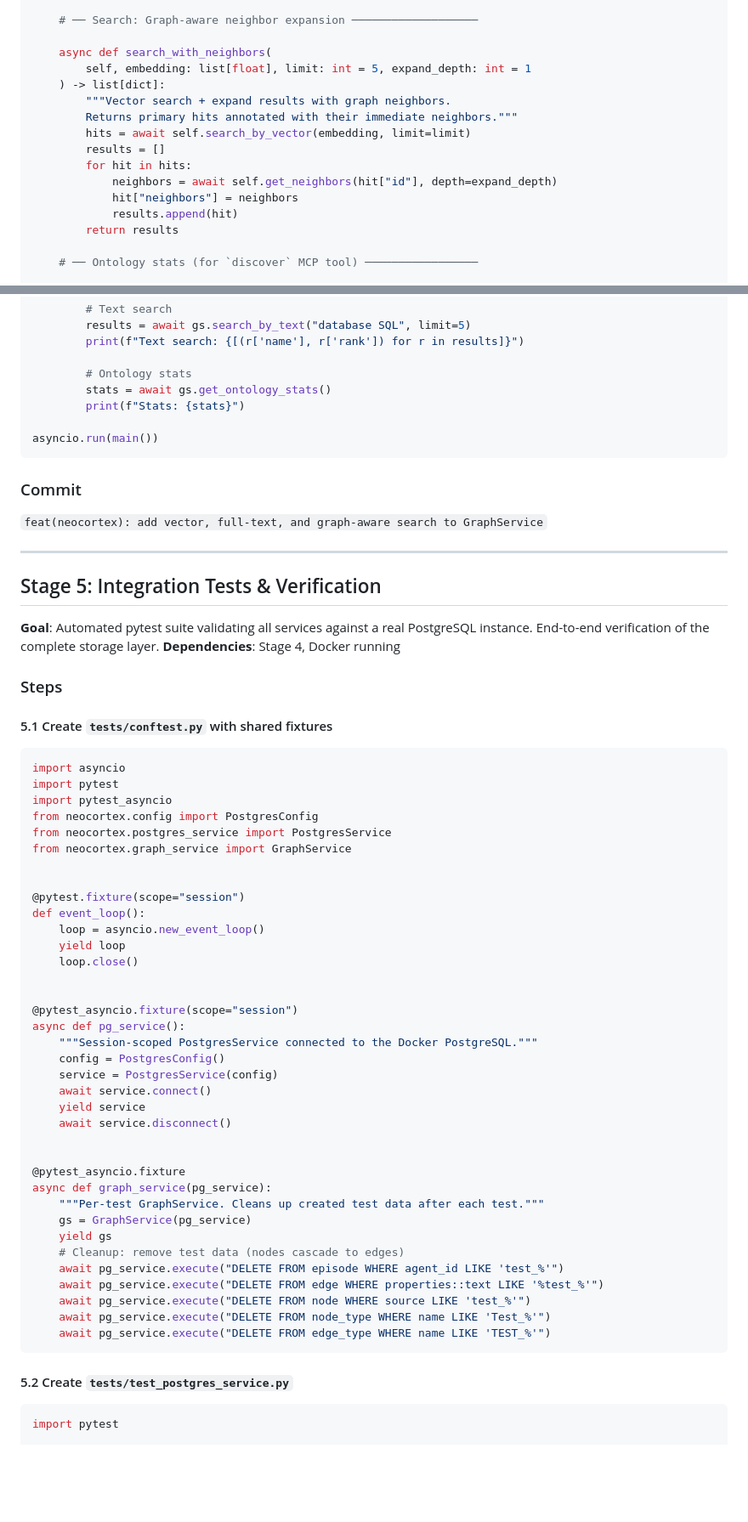
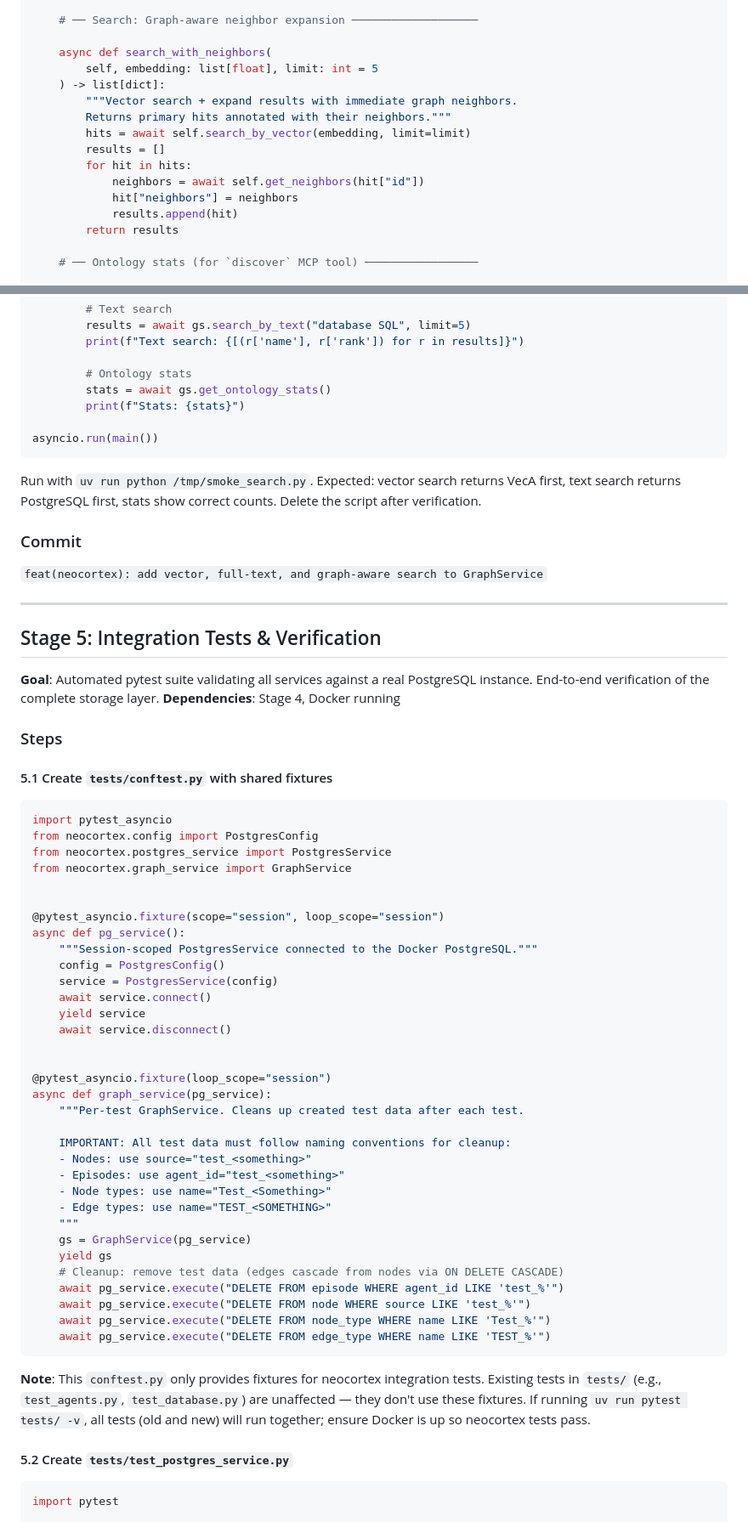
Before and after one commit to ZbigniewTomanek/google-deepmind-hackathon, a Markdown page: docs/plans/02-postgres-storage-layer.md, 2 parts joined by grey strips. Shown at 85% size. Rendered like a GitHub page; blank space fills up the shorter version.

````diff
--- a/docs/plans/02-postgres-storage-layer.md
+++ b/docs/plans/02-postgres-storage-layer.md
@@ -974,14 +997,14 @@ Append these methods to the `GraphService` class:
     # ── Search: Graph-aware neighbor expansion ───────────────────
 
     async def search_with_neighbors(
-        self, embedding: list[float], limit: int = 5, expand_depth: int = 1
+        self, embedding: list[float], limit: int = 5
     ) -> list[dict]:
-        """Vector search + expand results with graph neighbors.
-        Returns primary hits annotated with their immediate neighbors."""
+        """Vector search + expand results with immediate graph neighbors.
+        Returns primary hits annotated with their neighbors."""
         hits = await self.search_by_vector(embedding, limit=limit)
         results = []
         for hit in hits:
-            neighbors = await self.get_neighbors(hit["id"], depth=expand_depth)
+            neighbors = await self.get_neighbors(hit["id"])
             hit["neighbors"] = neighbors
             results.append(hit)
         return results
@@ -1054,6 +1077,8 @@ async def main():
 asyncio.run(main())
 ```
 
+Run with `uv run python /tmp/smoke_search.py`. Expected: vector search returns VecA first, text search returns PostgreSQL first, stats show correct counts. Delete the script after verification.
+
 ### Commit
 
 `feat(neocortex): add vector, full-text, and graph-aware search to GraphService`
@@ -1070,22 +1095,13 @@ asyncio.run(main())
 #### 5.1 Create `tests/conftest.py` with shared fixtures
 
 ```python
-import asyncio
-import pytest
 import pytest_asyncio
 from neocortex.config import PostgresConfig
 from neocortex.postgres_service import PostgresService
 from neocortex.graph_service import GraphService
 
 
-@pytest.fixture(scope="session")
-def event_loop():
-    loop = asyncio.new_event_loop()
-    yield loop
-    loop.close()
-
-
-@pytest_asyncio.fixture(scope="session")
+@pytest_asyncio.fixture(scope="session", loop_scope="session")
 async def pg_service():
     """Session-scoped PostgresService connected to the Docker PostgreSQL."""
     config = PostgresConfig()
@@ -1095,18 +1111,26 @@ async def pg_service():
     await service.disconnect()
 
 
-@pytest_asyncio.fixture
+@pytest_asyncio.fixture(loop_scope="session")
 async def graph_service(pg_service):
-    """Per-test GraphService. Cleans up created test data after each test."""
+    """Per-test GraphService. Cleans up created test data after each test.
+
+    IMPORTANT: All test data must follow naming conventions for cleanup:
+    - Nodes: use source="test_<something>"
+    - Episodes: use agent_id="test_<something>"
+    - Node types: use name="Test_<Something>"
+    - Edge types: use name="TEST_<SOMETHING>"
+    """
     gs = GraphService(pg_service)
     yield gs
-    # Cleanup: remove test data (nodes cascade to edges)
+    # Cleanup: remove test data (edges cascade from nodes via ON DELETE CASCADE)
     await pg_service.execute("DELETE FROM episode WHERE agent_id LIKE 'test_%'")
-    await pg_service.execute("DELETE FROM edge WHERE properties::text LIKE '%test_%'")
     await pg_service.execute("DELETE FROM node WHERE source LIKE 'test_%'")
     await pg_service.execute("DELETE FROM node_type WHERE name LIKE 'Test_%'")
     await pg_service.execute("DELETE FROM edge_type WHERE name LIKE 'TEST_%'")
 ```
+
+**Note**: This `conftest.py` only provides fixtures for neocortex integration tests. Existing tests in `tests/` (e.g., `test_agents.py`, `test_database.py`) are unaffected — they don't use these fixtures. If running `uv run pytest tests/ -v`, all tests (old and new) will run together; ensure Docker is up so neocortex tests pass.
 
 #### 5.2 Create `tests/test_postgres_service.py`
 
````
Also changed, not shown: other parts of docs/plans/02-postgres-storage-layer.md (+119 -42 lines).
